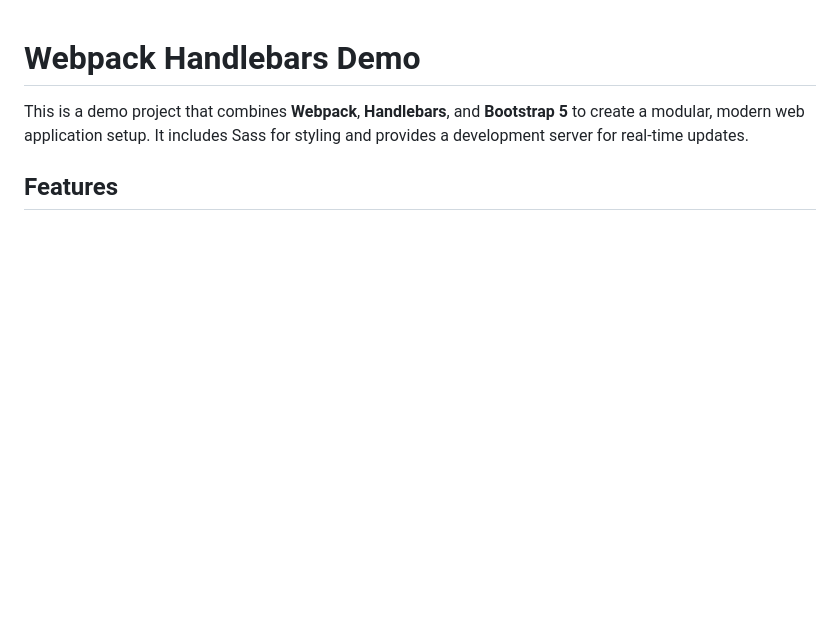
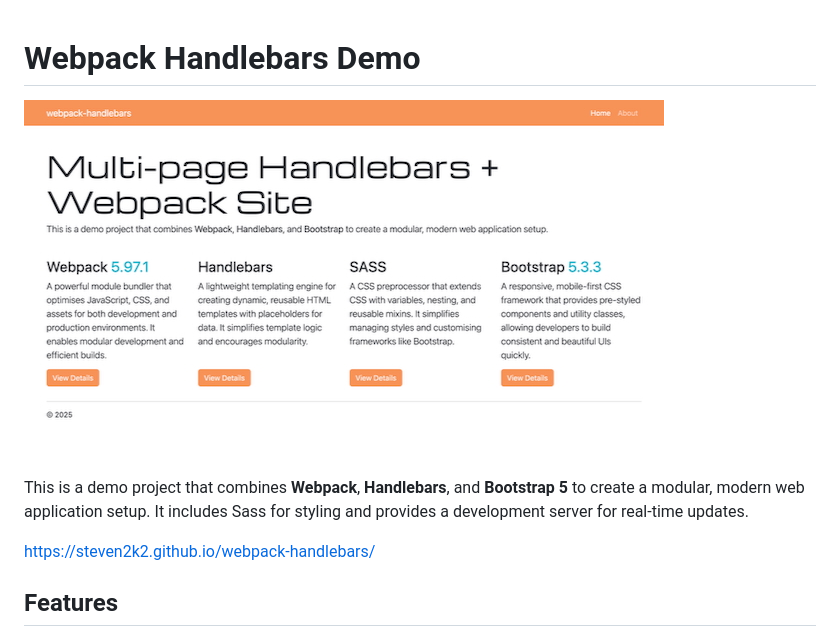
Before and after one commit to steven2k2/webpack-handlebars, a Markdown page: README.md, the part around the change. GitHub-like rendering; pictures changed too: docs/images/screencapture.jpeg (added); blank space fills up the shorter version.

Commit message:
feat: updated README.md

```diff
--- a/README.md
+++ b/README.md
@@ -1,6 +1,12 @@
 # Webpack Handlebars Demo
 
+
+![screencapture.jpeg](./docs/images/screencapture.jpeg)
+
 This is a demo project that combines **Webpack**, **Handlebars**, and **Bootstrap 5** to create a modular, modern web application setup. It includes Sass for styling and provides a development server for real-time updates.
+
+
+https://steven2k2.github.io/webpack-handlebars/
 
 ## Features
 
```
